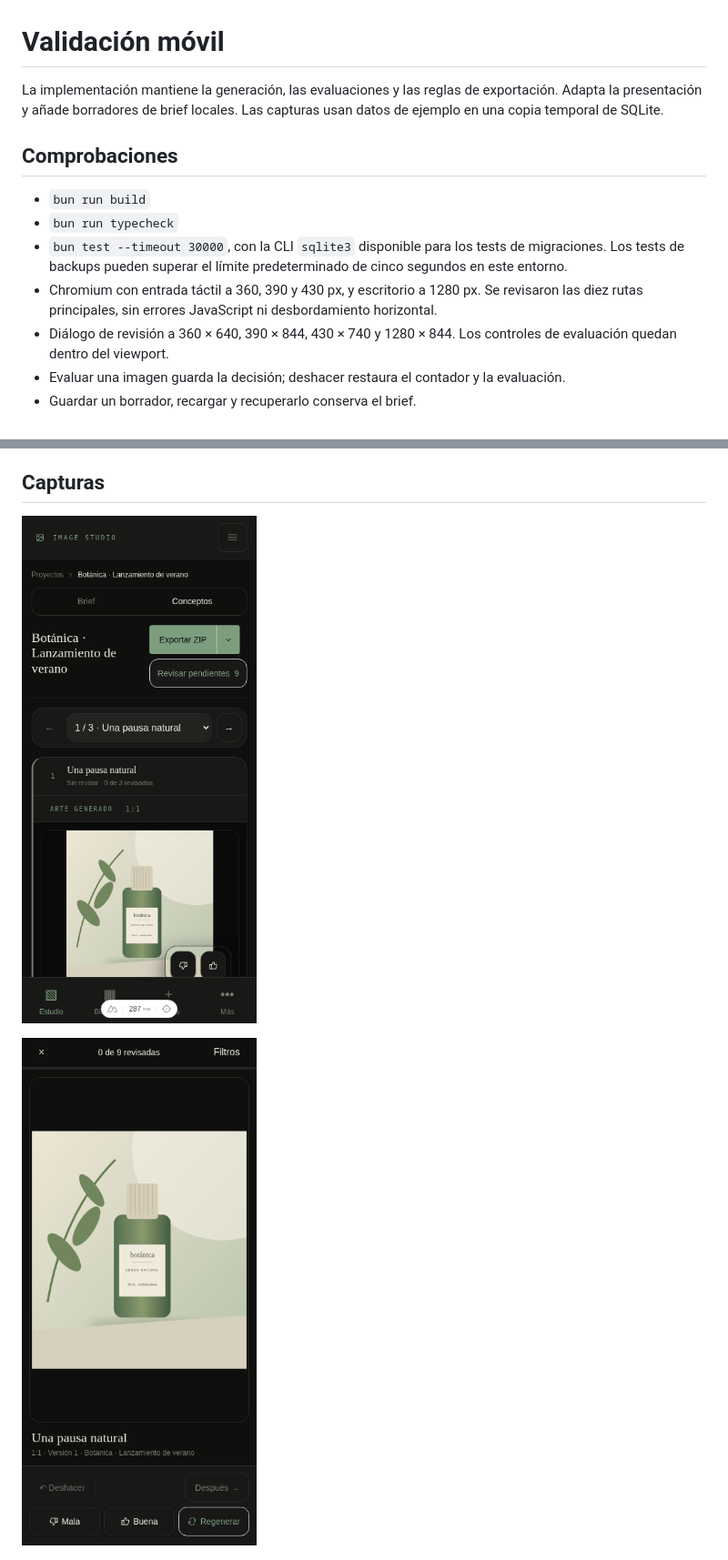
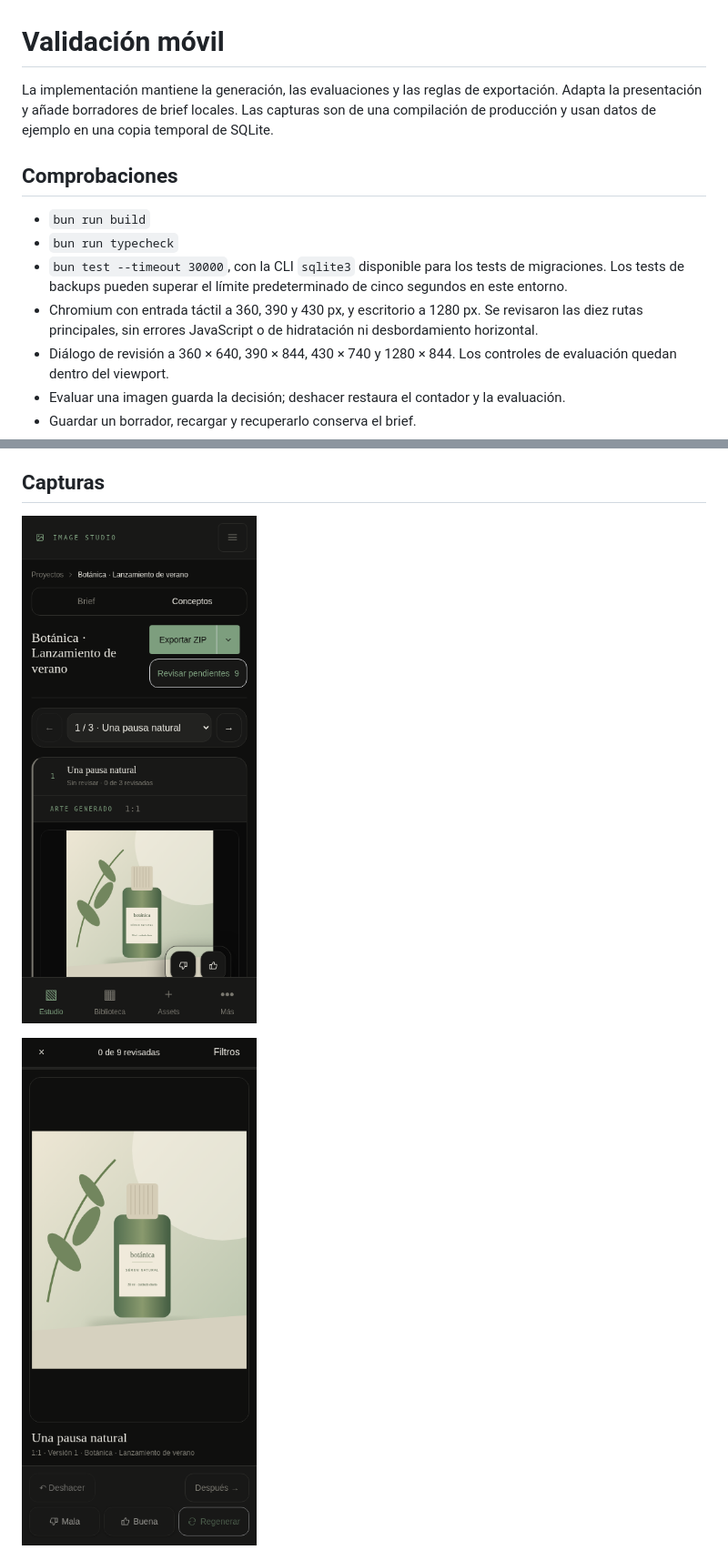
Before and after one commit to Polo123456789/image-studio, a Markdown page: docs/mobile/validacion.md, 2 parts joined by grey strips. Shown at 91% size. GitHub-like rendering; pictures changed too: docs/mobile/conceptos.png, docs/mobile/revision.png.

Commit message:
Refresh mobile screenshots from the verified production build

```diff
--- a/docs/mobile/validacion.md
+++ b/docs/mobile/validacion.md
@@ -1,13 +1,13 @@
 # Validación móvil
 
-La implementación mantiene la generación, las evaluaciones y las reglas de exportación. Adapta la presentación y añade borradores de brief locales. Las capturas usan datos de ejemplo en una copia temporal de SQLite.
+La implementación mantiene la generación, las evaluaciones y las reglas de exportación. Adapta la presentación y añade borradores de brief locales. Las capturas son de una compilación de producción y usan datos de ejemplo en una copia temporal de SQLite.
 
 ## Comprobaciones
 
 - `bun run build`
 - `bun run typecheck`
 - `bun test --timeout 30000`, con la CLI `sqlite3` disponible para los tests de migraciones. Los tests de backups pueden superar el límite predeterminado de cinco segundos en este entorno.
-- Chromium con entrada táctil a 360, 390 y 430 px, y escritorio a 1280 px. Se revisaron las diez rutas principales, sin errores JavaScript ni desbordamiento horizontal.
+- Chromium con entrada táctil a 360, 390 y 430 px, y escritorio a 1280 px. Se revisaron las diez rutas principales, sin errores JavaScript o de hidratación ni desbordamiento horizontal.
 - Diálogo de revisión a 360 × 640, 390 × 844, 430 × 740 y 1280 × 844. Los controles de evaluación quedan dentro del viewport.
 - Evaluar una imagen guarda la decisión; deshacer restaura el contador y la evaluación.
 - Guardar un borrador, recargar y recuperarlo conserva el brief.
```
